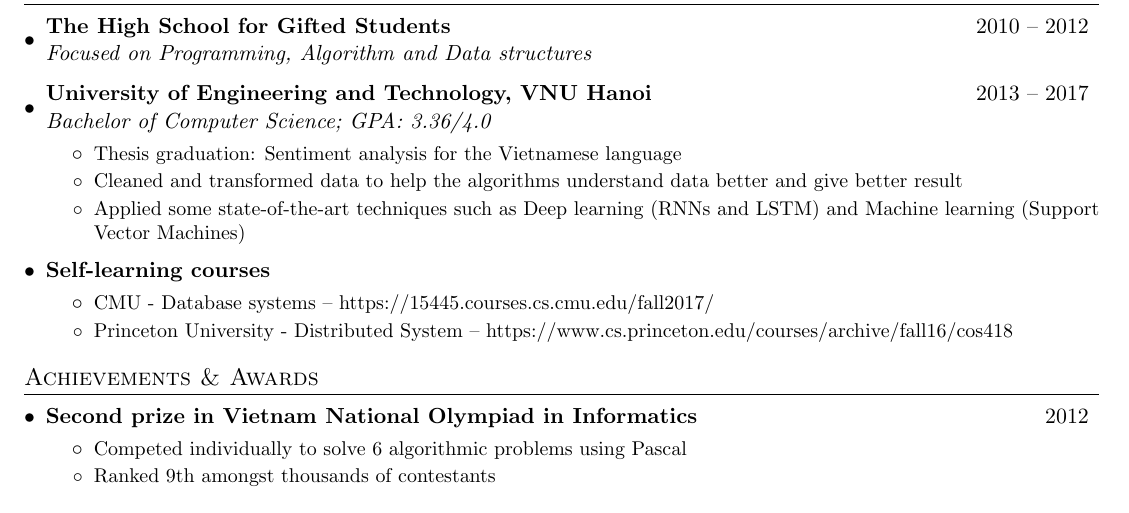
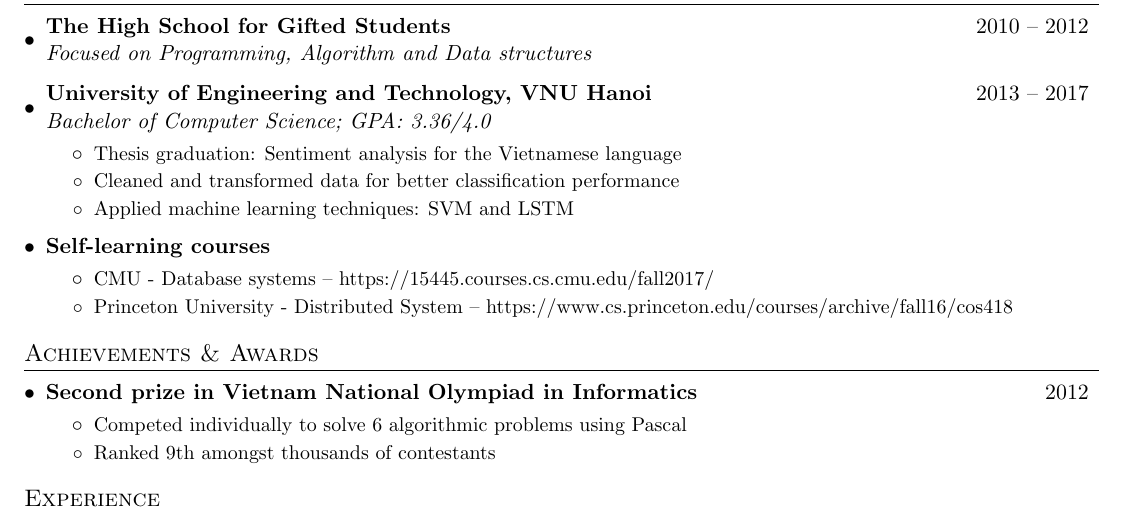
Before and after one commit to lucas-utd/resume, a LaTeX CV (academic_resume.tex): part of the page, cut so that both start at the same text. Compiled offline with pdfLaTeX.

Commit message:
Newest update

```diff
--- a/academic_resume.tex
+++ b/academic_resume.tex
@@ -102,8 +102,8 @@
       {Bachelor of Computer Science;  GPA: 3.36/4.0}
       \resumeItemListStart
         \resumeItem{Thesis graduation: Sentiment analysis for the Vietnamese language}
-        \resumeItem{Cleaned and transformed data to help the algorithms understand data better and give better result}
-        \resumeItem{Applied some state-of-the-art techniques such as Deep learning (RNNs and LSTM) and Machine learning (Support Vector Machines)}
+        \resumeItem{Cleaned and transformed data for better classification performance}
+        \resumeItem{Applied machine learning techniques: SVM and LSTM}
       \resumeItemListEnd
     \resumeSubheadTwo
       {Self-learning courses}{}
```
Also changed, not shown: academic_resume.pdf.
